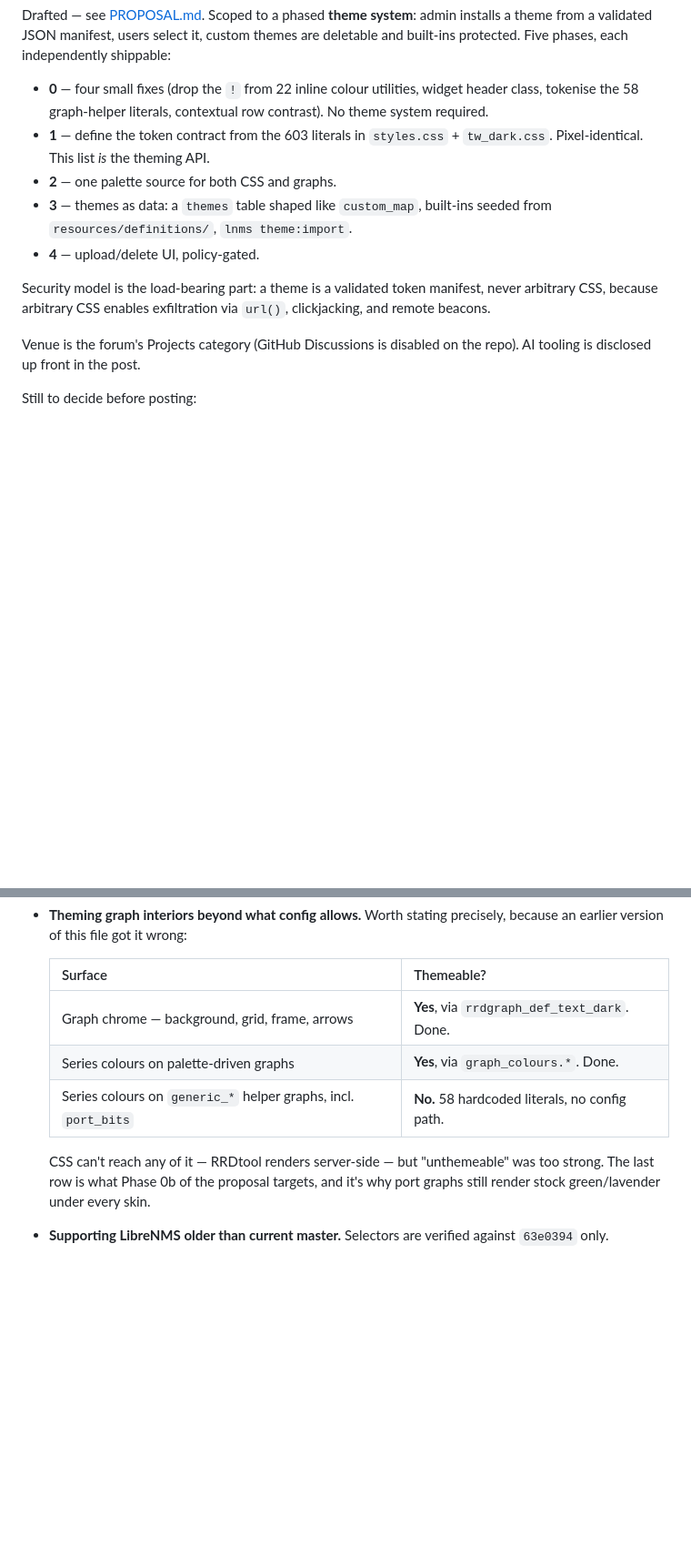
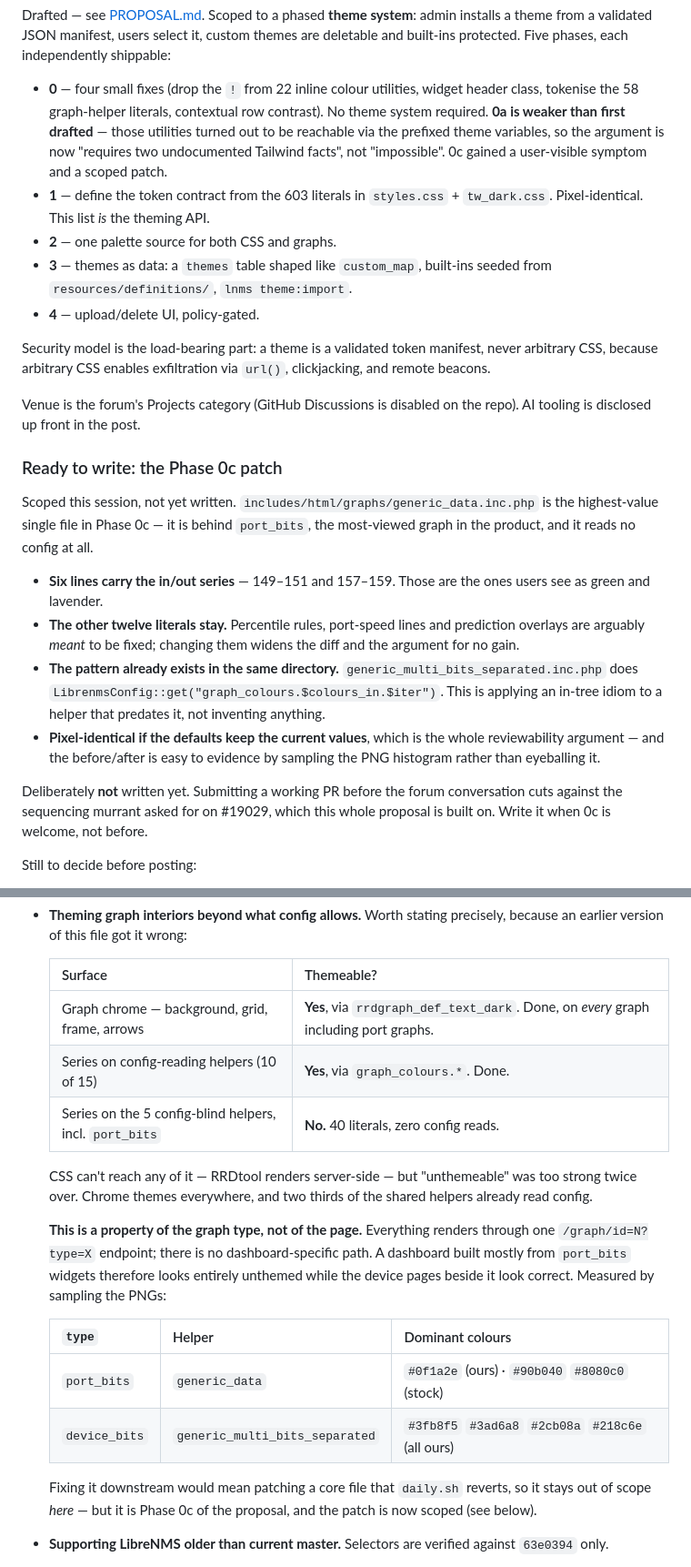
Before and after one commit to XBLOssia/librenms-skins, a Markdown page: docs/ROADMAP.md, 2 parts joined by grey strips. Shown at 91% size. Drawn GitHub-style; blank space fills up the shorter version.

```diff
--- a/docs/ROADMAP.md
+++ b/docs/ROADMAP.md
@@ -156,7 +171,10 @@ each independently shippable:
 
 - **0** — four small fixes (drop the `!` from 22 inline colour utilities,
   widget header class, tokenise the 58 graph-helper literals, contextual row
-  contrast). No theme system required.
+  contrast). No theme system required. **0a is weaker than first drafted** —
+  those utilities turned out to be reachable via the prefixed theme variables,
+  so the argument is now "requires two undocumented Tailwind facts", not
+  "impossible". 0c gained a user-visible symptom and a scoped patch.
 - **1** — define the token contract from the 603 literals in `styles.css` +
   `tw_dark.css`. Pixel-identical. This list *is* the theming API.
 - **2** — one palette source for both CSS and graphs.
@@ -170,6 +188,29 @@ never arbitrary CSS, because arbitrary CSS enables exfiltration via
 
 Venue is the forum's Projects category (GitHub Discussions is disabled on the
 repo). AI tooling is disclosed up front in the post.
+
+### Ready to write: the Phase 0c patch
+
+Scoped this session, not yet written. `includes/html/graphs/generic_data.inc.php`
+is the highest-value single file in Phase 0c — it is behind `port_bits`, the
+most-viewed graph in the product, and it reads no config at all.
+
+- **Six lines carry the in/out series** — 149–151 and 157–159. Those are the
+  ones users see as green and lavender.
+- **The other twelve literals stay.** Percentile rules, port-speed lines and
+  prediction overlays are arguably *meant* to be fixed; changing them widens
+  the diff and the argument for no gain.
+- **The pattern already exists in the same directory.**
+  `generic_multi_bits_separated.inc.php` does
+  `LibrenmsConfig::get("graph_colours.$colours_in.$iter")`. This is applying an
+  in-tree idiom to a helper that predates it, not inventing anything.
+- **Pixel-identical if the defaults keep the current values**, which is the
+  whole reviewability argument — and the before/after is easy to evidence by
+  sampling the PNG histogram rather than eyeballing it.
+
+Deliberately **not** written yet. Submitting a working PR before the forum
+conversation cuts against the sequencing murrant asked for on #19029, which
+this whole proposal is built on. Write it when 0c is welcome, not before.
 
 Still to decide before posting:
 
@@ -201,13 +242,28 @@ because they belong upstream, not because they're unwanted — see
 
   | Surface | Themeable? |
   |---|---|
-  | Graph chrome — background, grid, frame, arrows | **Yes**, via `rrdgraph_def_text_dark`. Done. |
-  | Series colours on palette-driven graphs | **Yes**, via `graph_colours.*`. Done. |
-  | Series colours on `generic_*` helper graphs, incl. `port_bits` | **No.** 58 hardcoded literals, no config path. |
+  | Graph chrome — background, grid, frame, arrows | **Yes**, via `rrdgraph_def_text_dark`. Done, on *every* graph including port graphs. |
+  | Series on config-reading helpers (10 of 15) | **Yes**, via `graph_colours.*`. Done. |
+  | Series on the 5 config-blind helpers, incl. `port_bits` | **No.** 40 literals, zero config reads. |
 
   CSS can't reach any of it — RRDtool renders server-side — but "unthemeable"
-  was too strong. The last row is what Phase 0b of the proposal targets, and
-  it's why port graphs still render stock green/lavender under every skin.
+  was too strong twice over. Chrome themes everywhere, and two thirds of the
+  shared helpers already read config.
+
+  **This is a property of the graph type, not of the page.** Everything renders
+  through one `/graph/id=N?type=X` endpoint; there is no dashboard-specific
+  path. A dashboard built mostly from `port_bits` widgets therefore looks
+  entirely unthemed while the device pages beside it look correct. Measured by
+  sampling the PNGs:
+
+  | `type` | Helper | Dominant colours |
+  |---|---|---|
+  | `port_bits` | `generic_data` | `#0f1a2e` (ours) · `#90b040` `#8080c0` (stock) |
+  | `device_bits` | `generic_multi_bits_separated` | `#3fb8f5` `#3ad6a8` `#2cb08a` `#218c6e` (all ours) |
+
+  Fixing it downstream would mean patching a core file that `daily.sh` reverts,
+  so it stays out of scope *here* — but it is Phase 0c of the proposal, and the
+  patch is now scoped (see below).
 
 - **Supporting LibreNMS older than current master.** Selectors are verified
   against `63e0394` only.
```
Also changed, not shown: other parts of docs/ROADMAP.md (+19 -4 lines), docs/FINDINGS.md (+4 -4 lines), docs/PROPOSAL.md (+71 -47 lines).
